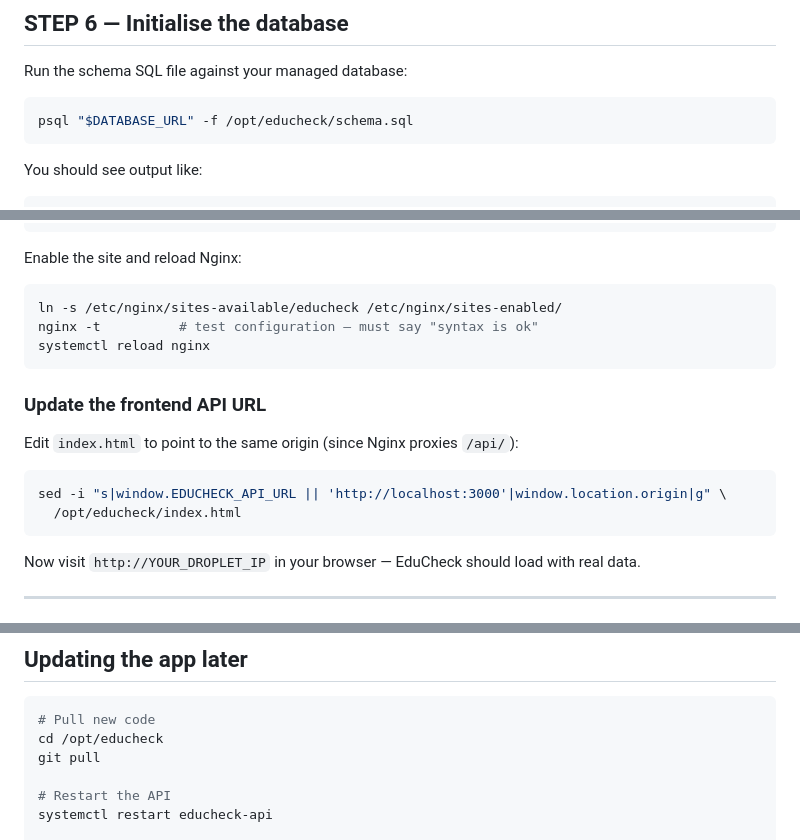
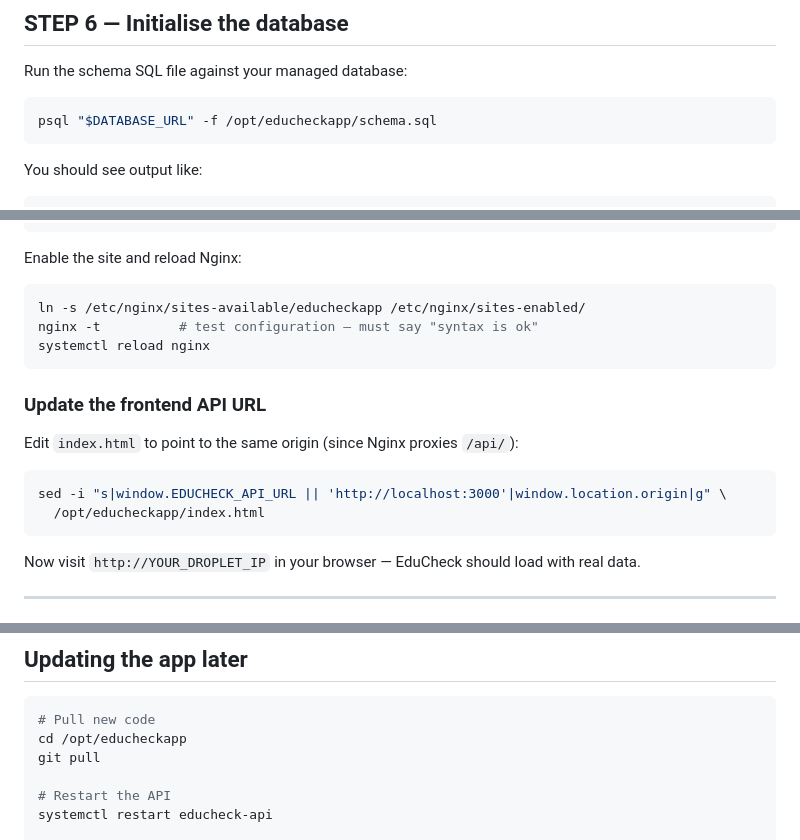
Before and after one commit to cerccongo/educheckapp, a Markdown page: DEPLOY.md, 3 parts joined by grey strips. Rendered like a GitHub page.

````diff
--- a/DEPLOY.md
+++ b/DEPLOY.md
@@ -166,7 +166,7 @@ Save with `Ctrl+O`, exit with `Ctrl+X`.
 Run the schema SQL file against your managed database:
 
 ```bash
-psql "$DATABASE_URL" -f /opt/educheck/schema.sql
+psql "$DATABASE_URL" -f /opt/educheckapp/schema.sql
 ```
 
 You should see output like:
@@ -285,7 +285,7 @@ server {
 Enable the site and reload Nginx:
 
 ```bash
-ln -s /etc/nginx/sites-available/educheck /etc/nginx/sites-enabled/
+ln -s /etc/nginx/sites-available/educheckapp /etc/nginx/sites-enabled/
 nginx -t          # test configuration — must say "syntax is ok"
 systemctl reload nginx
 ```
@@ -296,7 +296,7 @@ Edit `index.html` to point to the same origin (since Nginx proxies `/api/`):
 
 ```bash
 sed -i "s|window.EDUCHECK_API_URL || 'http://localhost:3000'|window.location.origin|g" \
-  /opt/educheck/index.html
+  /opt/educheckapp/index.html
 ```
 
 Now visit `http://YOUR_DROPLET_IP` in your browser — EduCheck should load with real data.
@@ -354,7 +354,7 @@ will be saved to PostgreSQL.
 
 ```bash
 # Pull new code
-cd /opt/educheck
+cd /opt/educheckapp
 git pull
 
 # Restart the API
````
Also changed, not shown: other parts of DEPLOY.md (+10 -10 lines).
